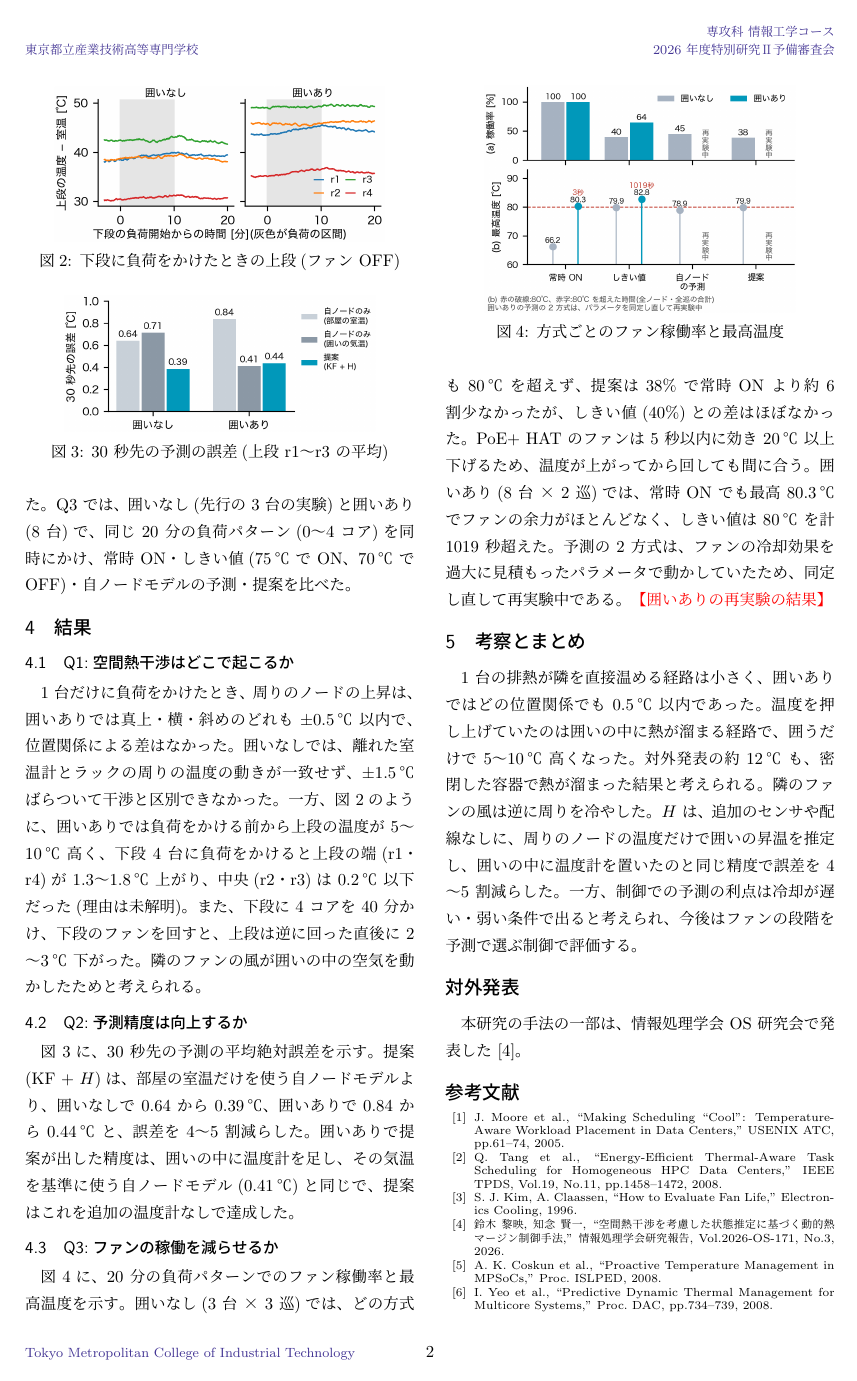
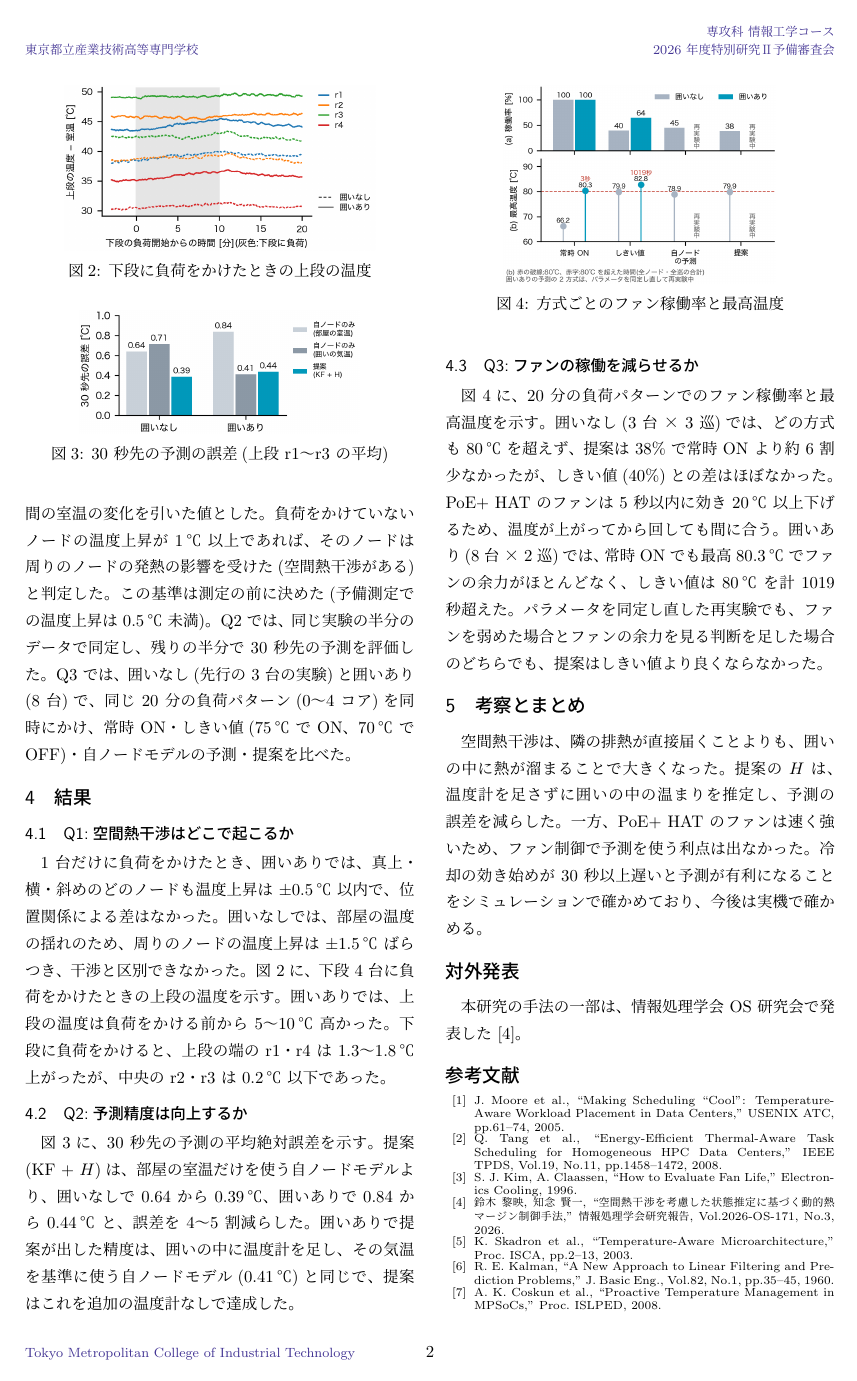
Before and after one commit to Laur3121/edge-thermal-control, a LaTeX CV (thesis/resume/resumeB_2p.tex): page 2 of 2. Compiled offline with upLaTeX and dvipdfmx.

Commit message:
レジュメ:先生の指摘(11/26 夕)を反映。温度上昇・干渉ありの定義を文で、主語を補う、負荷 10 分・休み 12 分の理由、式の根拠と引用(熱 RC モデル、カルマンフィルタ)、図 2 を囲いなし点線・ありで実線に重ねた、「経路が小さい」をやめた、囲いありの再実験の結果
Co-Authored-By: Claude Opus 5.5 <noreply@anthropic.com>

```diff
--- a/thesis/resume/resumeB_2p.tex
+++ b/thesis/resume/resumeB_2p.tex
@@ -110,20 +110,20 @@ Raspi 8 台を 10 インチラックに 2 段 × 4 列で、基板を立てて
 
-Q1 では、負荷を r6 だけ・r7 だけ・下段 4 台にかけ、負荷のないノードの上昇を測った。負荷は stress-ng で 2 コア 100\% を一度にかけ、10 分続けて 12 分休んだ。上昇は、負荷の最後 1 分と直前 1 分の平均温度の差から、同じ時間の室温の変化を引いた値とし、1\,℃ 以上を干渉ありとした(予備測定での上昇は 0.5\,℃ 未満)。基準は測定の前に決めた。Q2 では、同じ実験の半分のデータで同定し、残りの半分で 30 秒先の予測を評価した。Q3 では、囲いなし(先行の 3 台の実験)と囲いあり(8 台)で、同じ 20 分の負荷パターン(0〜4 コア)を同時にかけ、常時 ON・しきい値(75\,℃ で ON、70\,℃ で OFF)・自ノードモデルの予測・提案を比べた。
+Q1 では、r6 だけ、r7 だけ、下段 4 台のいずれかに負荷をかけ、負荷をかけていないノードの温度がどれだけ上がるかを測った。負荷は stress-ng で 2 コアの使用率を一度に 100\% にし、10 分続けた後、12 分休ませた。時定数は約 1〜1.5 分なので、10 分で温度はほぼ一定になる。温度上昇は、負荷をかける直前の 1 分間と、負荷をかけ終える直前の 1 分間の平均温度の差から、同じ間の室温の変化を引いた値とした。負荷をかけていないノードの温度上昇が 1\,℃ 以上であれば、そのノードは周りのノードの発熱の影響を受けた(空間熱干渉がある)と判定した。この基準は測定の前に決めた(予備測定での温度上昇は 0.5\,℃ 未満)。Q2 では、同じ実験の半分のデータで同定し、残りの半分で 30 秒先の予測を評価した。Q3 では、囲いなし(先行の 3 台の実験)と囲いあり(8 台)で、同じ 20 分の負荷パターン(0〜4 コア)を同時にかけ、常時 ON・しきい値(75\,℃ で ON、70\,℃ で OFF)・自ノードモデルの予測・提案を比べた。
 
 \section{結果}
 \subsection{Q1:空間熱干渉はどこで起こるか}
 \begin{figure}[tb]
   \centering
-  \includegraphics[width=0.85\columnwidth]{fig_res_rise.png}
-  \caption{下段に負荷をかけたときの上段(ファン OFF)}
+  \includegraphics[width=0.8\columnwidth]{fig_res_rise.png}
+  \caption{下段に負荷をかけたときの上段の温度}
   \label{fig:rise}
 \end{figure}
-1 台だけに負荷をかけたとき、周りのノードの上昇は、囲いありでは真上・横・斜めのどれも $\pm 0.5$\,℃ 以内で、位置関係による差はなかった。囲いなしでは、離れた室温計とラックの周りの温度の動きが一致せず、$\pm 1.5$\,℃ ばらついて干渉と区別できなかった。一方、図~\ref{fig:rise}のように、囲いありでは負荷をかける前から上段の温度が 5〜10\,℃ 高く、下段 4 台に負荷をかけると上段の端(r1・r4)が 1.3〜1.8\,℃ 上がり、中央(r2・r3)は 0.2\,℃ 以下だった(理由は未解明)。また、下段に 4 コアを 40 分かけ、下段のファンを回すと、上段は逆に回った直後に 2〜3\,℃ 下がった。隣のファンの風が囲いの中の空気を動かしたためと考えられる。
+1 台だけに負荷をかけたとき、囲いありでは、真上・横・斜めのどのノードも温度上昇は $\pm 0.5$\,℃ 以内で、位置関係による差はなかった。囲いなしでは、部屋の温度の揺れのため、周りのノードの温度上昇は $\pm 1.5$\,℃ ばらつき、干渉と区別できなかった。図~\ref{fig:rise}に、下段 4 台に負荷をかけたときの上段の温度を示す。囲いありでは、上段の温度は負荷をかける前から 5〜10\,℃ 高かった。下段に負荷をかけると、上段の端の r1・r4 は 1.3〜1.8\,℃ 上がったが、中央の r2・r3 は 0.2\,℃ 以下であった。
 
 \subsection{Q2:予測精度は向上するか}
 \begin{figure}[tb]
   \centering
-  \includegraphics[width=0.8\columnwidth]{fig_res_pred.png}
+  \includegraphics[width=0.72\columnwidth]{fig_res_pred.png}
   \caption{30 秒先の予測の誤差(上段 r1〜r3 の平均)}
   \label{fig:pred}
 \end{figure}
@@ -132,27 +132,28 @@ Q1 では、負荷を r6 だけ・r7 だけ・下段 4 台にかけ、負荷の
 \subsection{Q3:ファンの稼働を減らせるか}
 \begin{figure}[tb]
   \centering
-  \includegraphics[width=0.8\columnwidth]{fig_res_fan.png}
+  \includegraphics[width=0.7\columnwidth]{fig_res_fan.png}
   \caption{方式ごとのファン稼働率と最高温度}
   \label{fig:fan}
 \end{figure}
-図~\ref{fig:fan}に、20 分の負荷パターンでのファン稼働率と最高温度を示す。囲いなし(3 台 × 3 巡)では、どの方式も 80\,℃ を超えず、提案は 38\% で常時 ON より約 6 割少なかったが、しきい値(40\%)との差はほぼなかった。PoE+ HAT のファンは 5 秒以内に効き 20\,℃ 以上下げるため、温度が上がってから回しても間に合う。囲いあり(8 台 × 2 巡)では、常時 ON でも最高 80.3\,℃ でファンの余力がほとんどなく、しきい値は 80\,℃ を計 1019 秒超えた。予測の 2 方式は、ファンの冷却効果を過大に見積もったパラメータで動かしていたため、同定し直して再実験中である。\TBD{囲いありの再実験の結果}
+図~\ref{fig:fan}に、20 分の負荷パターンでのファン稼働率と最高温度を示す。囲いなし(3 台 × 3 巡)では、どの方式も 80\,℃ を超えず、提案は 38\% で常時 ON より約 6 割少なかったが、しきい値(40\%)との差はほぼなかった。PoE+ HAT のファンは 5 秒以内に効き 20\,℃ 以上下げるため、温度が上がってから回しても間に合う。囲いあり(8 台 × 2 巡)では、常時 ON でも最高 80.3\,℃ でファンの余力がほとんどなく、しきい値は 80\,℃ を計 1019 秒超えた。パラメータを同定し直した再実験でも、ファンを弱めた場合とファンの余力を見る判断を足した場合のどちらでも、提案はしきい値より良くならなかった。
 
 \section{考察とまとめ}
-1 台の排熱が隣を直接温める経路は小さく、囲いありではどの位置関係でも 0.5\,℃ 以内であった。温度を押し上げていたのは囲いの中に熱が溜まる経路で、囲うだけで 5〜10\,℃ 高くなった。対外発表の約 12\,℃ も、密閉した容器で熱が溜まった結果と考えられる。隣のファンの風は逆に周りを冷やした。$H$ は、追加のセンサや配線なしに、周りのノードの温度だけで囲いの昇温を推定し、囲いの中に温度計を置いたのと同じ精度で誤差を 4〜5 割減らした。一方、制御での予測の利点は冷却が遅い・弱い条件で出ると考えられ、今後はファンの段階を予測で選ぶ制御で評価する。
+空間熱干渉は、隣の排熱が直接届くことよりも、囲いの中に熱が溜まることで大きくなった。提案の $H$ は、温度計を足さずに囲いの中の温まりを推定し、予測の誤差を減らした。一方、PoE+ HAT のファンは速く強いため、ファン制御で予測を使う利点は出なかった。冷却の効き始めが 30 秒以上遅いと予測が有利になることをシミュレーションで確かめており、今後は実機で確かめる。
 
 \section*{対外発表}
 本研究の手法の一部は、情報処理学会 OS 研究会で発表した~\cite{ipsj}。
 
 {\scriptsize
 \begin{thebibliography}{99}
-  \setlength{\itemsep}{0pt}
+  \setlength{\itemsep}{-1pt}
   \bibitem{moore} J. Moore et al., ``Making Scheduling ``Cool'': Temperature-Aware Workload Placement in Data Centers,'' USENIX ATC, pp.61--74, 2005.
   \bibitem{tang} Q. Tang et al., ``Energy-Efficient Thermal-Aware Task Scheduling for Homogeneous HPC Data Centers,'' IEEE TPDS, Vol.19, No.11, pp.1458--1472, 2008.
   \bibitem{kim} S. J. Kim, A. Claassen, ``How to Evaluate Fan Life,'' Electronics Cooling, 1996.
   \bibitem{ipsj} 鈴木 黎映, 知念 賢一, ``空間熱干渉を考慮した状態推定に基づく動的熱マージン制御手法,'' 情報処理学会研究報告, Vol.2026-OS-171, No.3, 2026.
+  \bibitem{skadron} K. Skadron et al., ``Temperature-Aware Microarchitecture,'' Proc. ISCA, pp.2--13, 2003.
+  \bibitem{kalman} R. E. Kalman, ``A New Approach to Linear Filtering and Prediction Problems,'' J. Basic Eng., Vol.82, No.1, pp.35--45, 1960.
   \bibitem{coskun} A. K. Coskun et al., ``Proactive Temperature Management in MPSoCs,'' Proc. ISLPED, 2008.
-  \bibitem{yeo} I. Yeo et al., ``Predictive Dynamic Thermal Management for Multicore Systems,'' Proc. DAC, pp.734--739, 2008.
 \end{thebibliography}
 }
 \end{document}
```
Also changed, not shown: thesis/figures/fig_res_rise.png, thesis/resume/resumeB_2p.tex (12 more changed lines), 1 other file.
